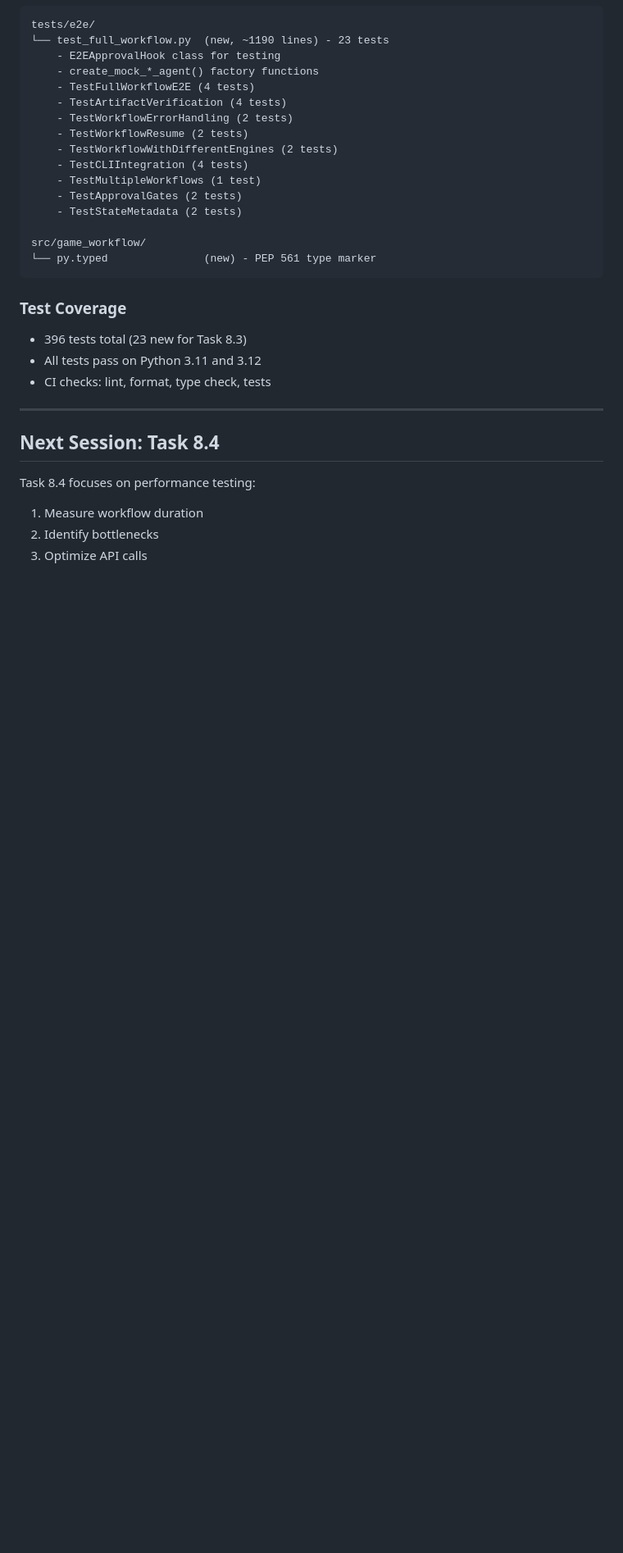
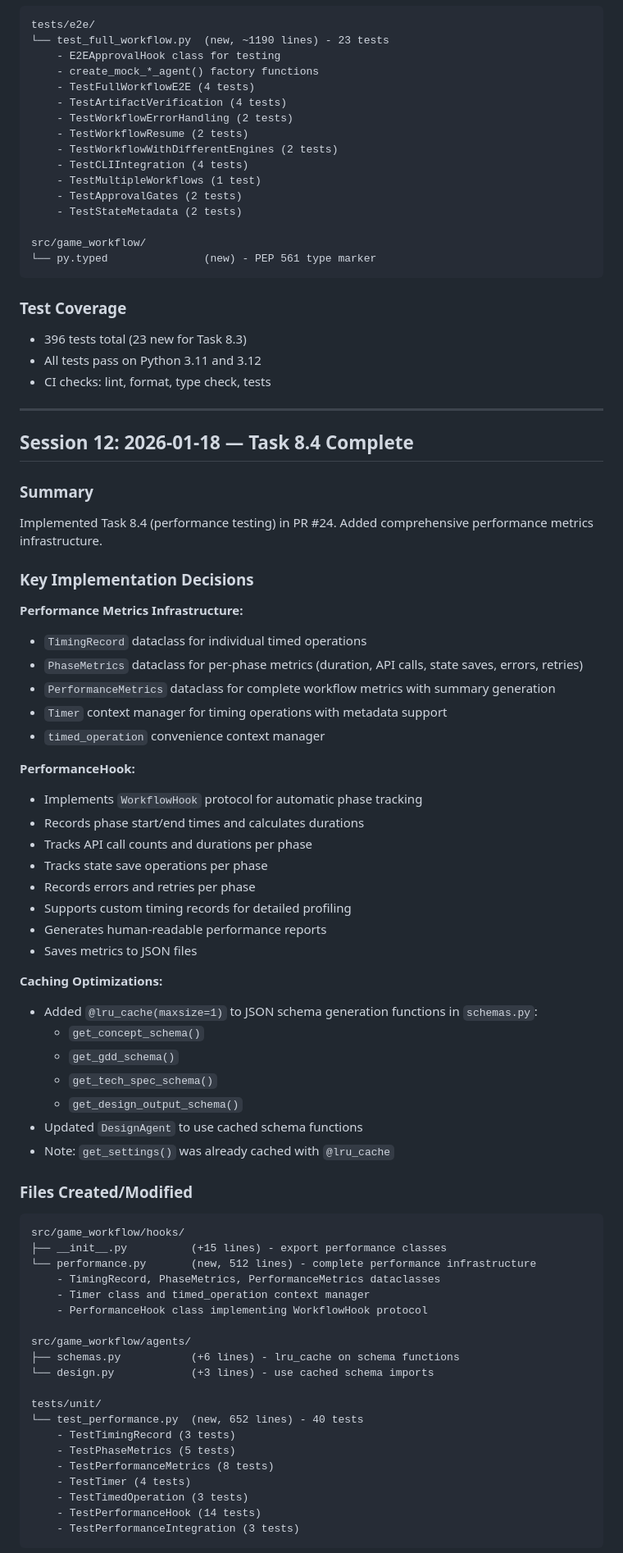
Before and after one commit to PSthelyBlog/game-workflow, a Markdown page: notes.md, the part around one of its changes. Shown at 82% size. Rendered like a GitHub page; blank space fills up the shorter version.

Commit message:
docs: update implementation-plan.md and notes.md after Task 8.4 completion
Co-Authored-By: Claude Opus 4.5 <noreply@anthropic.com>

````diff
--- a/notes.md
+++ b/notes.md
@@ -1132,10 +1132,62 @@ src/game_workflow/
 
 ---
 
-## Next Session: Task 8.4
+## Session 12: 2026-01-18 — Task 8.4 Complete
 
-Task 8.4 focuses on performance testing:
+### Summary
 
-1. Measure workflow duration
-2. Identify bottlenecks
-3. Optimize API calls
+Implemented Task 8.4 (performance testing) in PR #24. Added comprehensive performance metrics infrastructure.
+
+### Key Implementation Decisions
+
+**Performance Metrics Infrastructure:**
+- `TimingRecord` dataclass for individual timed operations
+- `PhaseMetrics` dataclass for per-phase metrics (duration, API calls, state saves, errors, retries)
+- `PerformanceMetrics` dataclass for complete workflow metrics with summary generation
+- `Timer` context manager for timing operations with metadata support
+- `timed_operation` convenience context manager
+
+**PerformanceHook:**
+- Implements `WorkflowHook` protocol for automatic phase tracking
+- Records phase start/end times and calculates durations
+- Tracks API call counts and durations per phase
+- Tracks state save operations per phase
+- Records errors and retries per phase
+- Supports custom timing records for detailed profiling
+- Generates human-readable performance reports
+- Saves metrics to JSON files
+
+**Caching Optimizations:**
+- Added `@lru_cache(maxsize=1)` to JSON schema generation functions in `schemas.py`:
+  - `get_concept_schema()`
+  - `get_gdd_schema()`
+  - `get_tech_spec_schema()`
+  - `get_design_output_schema()`
+- Updated `DesignAgent` to use cached schema functions
+- Note: `get_settings()` was already cached with `@lru_cache`
+
+### Files Created/Modified
+
+```
+src/game_workflow/hooks/
+├── __init__.py          (+15 lines) - export performance classes
+└── performance.py       (new, 512 lines) - complete performance infrastructure
+    - TimingRecord, PhaseMetrics, PerformanceMetrics dataclasses
+    - Timer class and timed_operation context manager
+    - PerformanceHook class implementing WorkflowHook protocol
+
+src/game_workflow/agents/
+├── schemas.py           (+6 lines) - lru_cache on schema functions
+└── design.py            (+3 lines) - use cached schema imports
+
+tests/unit/
+└── test_performance.py  (new, 652 lines) - 40 tests
+    - TestTimingRecord (3 tests)
+    - TestPhaseMetrics (5 tests)
+    - TestPerformanceMetrics (8 tests)
+    - TestTimer (4 tests)
+    - TestTimedOperation (3 tests)
+    - TestPerformanceHook (14 tests)
+    - TestPerformanceIntegration (3 tests)
+```
+
````
Also changed, not shown: other parts of notes.md (+51 -4 lines), implementation-plan.md (+12 -9 lines).
